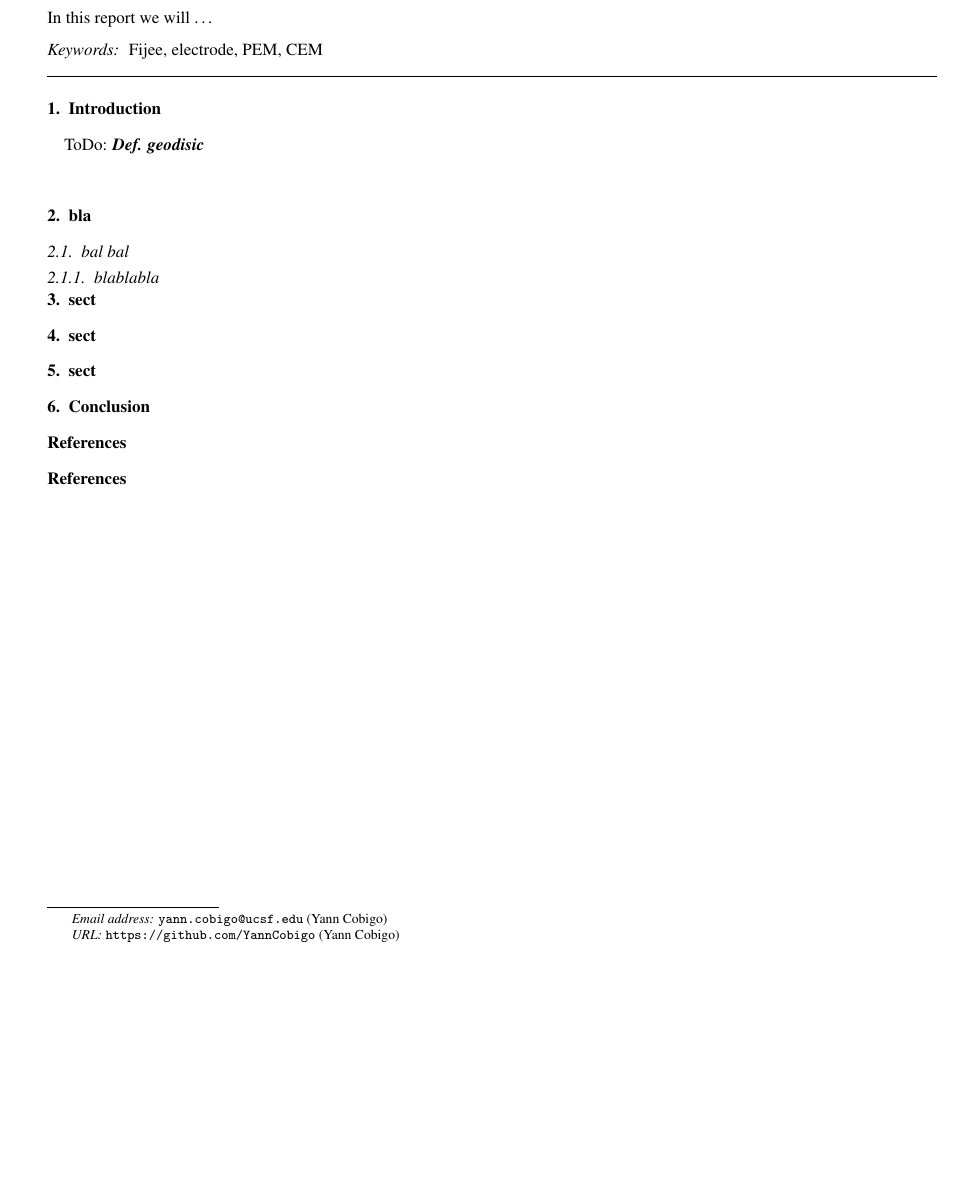
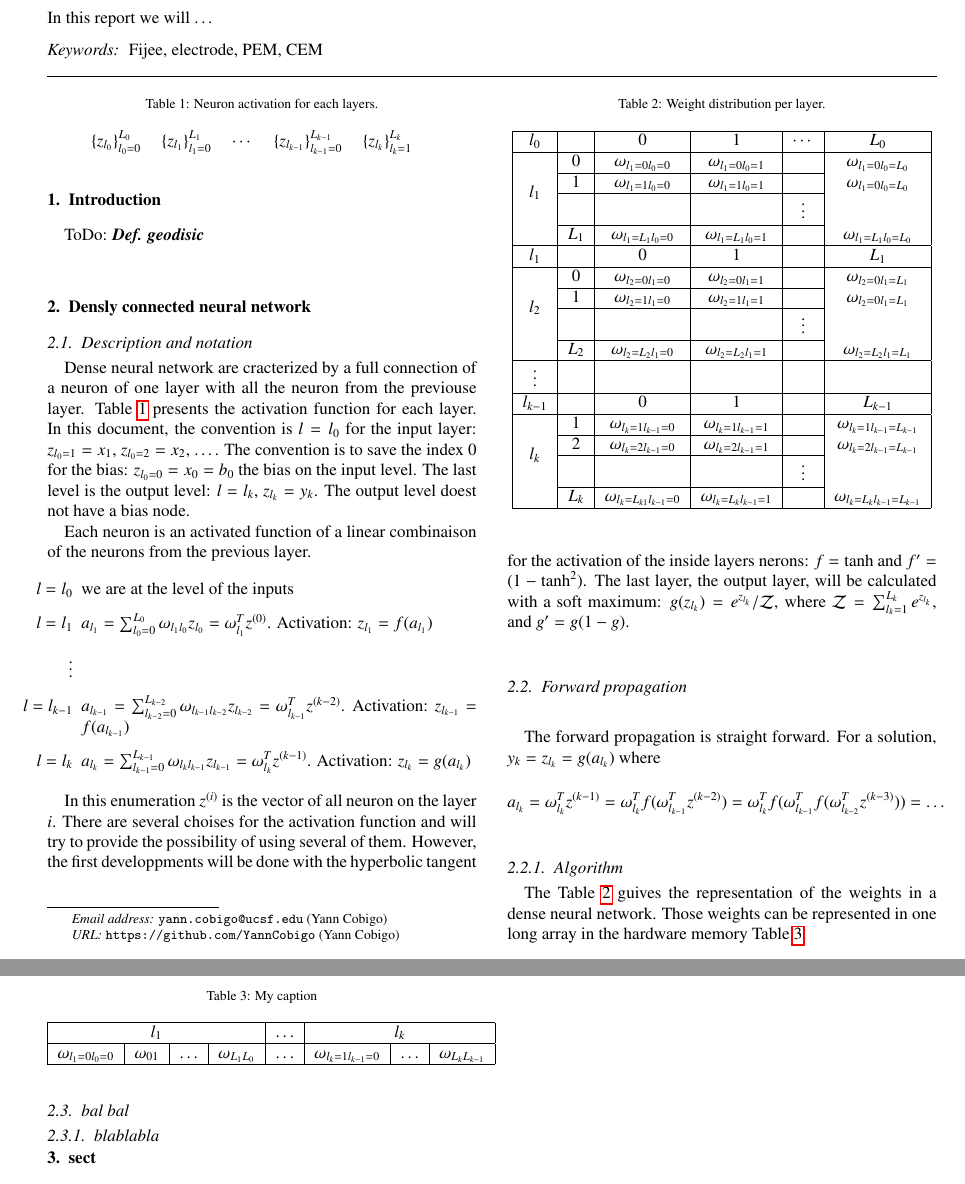
Before and after one commit to YannCobigo/Test, a LaTeX paper (LaTeX/Neural_Network/neural_network.tex): part of the page before the commit and two parts of pages 1 and 2 of 2 after it, the two joined at a grey line, cut so that both start at the same text, the shorter picture padded with empty space. Compiled offline with pdfLaTeX.

Commit message:
first lines

```diff
--- a/LaTeX/Neural_Network/neural_network.tex
+++ b/LaTeX/Neural_Network/neural_network.tex
@@ -91,7 +91,79 @@ Fijee \sep electrode \sep PEM \sep CEM
 
 %%%%%%%%%%%%%%%%%%%%%%%%%%%%%%%%%%%%%%%%%%%%%%%%%%%%%%%%%%%%%%%%%%%%%%%%%%
 %%%%%%%%%%%%%%%%%%%%%%%%%%%%%%%%%%%%%%%%%%%%%%%%%%%%%%%%%%%%%%%%%%%%%%%%%%
-\section{bla}
+\section{Densly connected neural network}
+\subsection{Description and notation}
+
+Dense neural network are cracterized by a full connection of a neuron of one layer with all the neuron from the previouse layer. Table~\ref{Layers_activations} presents the activation function for each layer. In this document, the convention is $l = l_{0}$ for the input layer: $z_{l_{0} = 1} = x_{1}$, $z_{l_{0} = 2} = x_{2}$, \dots. The convention is to save the index 0 for the bias: $z_{l_{0} = 0} = x_{0} = b_{0}$ the bias on the input level. The last level is the output level: $l = l_{k}$, $z_{l_{k}} = y_{k}$. The output level doest not have a bias node.
+
+\begin{table}[]
+\centering
+\caption{Neuron activation for each layers.}
+\label{Layers_activations}
+\begin{tabular}{llllll}
+ $\{ z_{l_{0}}\}_{l_{0} = 0}^{L_{0}}$&  $\{ z_{l_{1}}\}_{l_{1} = 0}^{L_{1}}$ &  $\cdots$ & $\{ z_{l_{k-1}}\}_{l_{k-1} = 0}^{L_{k-1}}$ &  $\{ z_{l_{k}}\}_{l_{k} = 1}^{L_{k}}$ &  \\
+\end{tabular}
+\end{table}
+
+Each neuron is an activated function of a linear combinaison of the neurons from the previous layer.
+
+\begin{itemize}
+    \item [$l = l_{0}$] we are at the level of the inputs
+    \item [$l = l_{1}$] $a_{l_{1}} = \sum_{l_{0} = 0}^{L_{0}} \omega_{l_{1}l_{0}} z_{l_{0}} = \omega_{l_{1}}^{T} z^{(0)}$. Activation: $z_{l_{1}} = f(a_{l_{1}})$
+    \item [$\vdots$]
+    \item [$l = l_{k-1}$] $a_{l_{k-1}} = \sum_{l_{k-2} = 0}^{L_{k-2}} \omega_{l_{k-1}l_{k-2}} z_{l_{k-2}} = \omega_{l_{k-1}}^{T} z^{(k-2)}$. Activation: $z_{l_{k-1}} = f(a_{l_{k-1}})$
+    \item [$l = l_{k}$] $a_{l_{k}} = \sum_{l_{k-1} = 0}^{L_{k-1}} \omega_{l_{k}l_{k-1}} z_{l_{k-1}} = \omega_{l_{k}}^{T} z^{(k-1)}$. Activation: $z_{l_{k}} = g(a_{l_{k}})$
+\end{itemize}
+
+In this enumeration $z^{(i)}$ is the vector of all neuron on the layer $i$. There are several choises for the activation function and will try to provide the possibility of using several of them. However, the first developpments will be done with the hyperbolic tangent for the activation of the inside layers nerons: $f = \tanh$ and $f' = (1 - \tanh^{2})$. The last layer, the output layer, will be calculated with a soft maximum: $g(z_{l_{k}}) = e^{z_{l_{k}}} / \mathcal{Z}$, where $\mathcal{Z} = \sum_{l_{k} = 1}^{L_{k}} e^{z_{l_{k}}}$, and $g' = g(1 - g)$.
+
+\subsection{Forward propagation}
+
+The forward propagation is straight forward. For a solution, $y_{k} = z_{l_{k}} = g(a_{l_{k}})$ where
+$$
+a_{l_{k}} = \omega_{l_{k}}^{T} z^{(k-1)} = \omega_{l_{k}}^{T} f(\omega_{l_{k-1}}^{T} z^{(k-2)}) = \omega_{l_{k}}^{T} f(\omega_{l_{k-1}}^{T} f(\omega_{l_{k-2}}^{T} z^{(k-3)})) = \dots
+$$
+
+\subsubsection{Algorithm}
+
+The Table~\ref{weights_distribution} guives the representation of the weights in a dense neural network. Those weights can be represented in one long array in the hardware memory Table~\ref{weights_in_mem}.
+
+\begin{table}[]
+\centering
+\caption{Weight distribution per layer.}
+\label{weights_distribution}
+\begin{tabular}{|c|c|c|c|c|c|}
+\hline
+$l_{0}$                   && 0                                   & 1                        & $\cdots$ & $L_{0}$ \\ \hline
+\multirow{4}{*}{$l_{1}$}  &0& $\omega_{l_{1}=0l_{0}=0}$              & $\omega_{l_{1}=0l_{0}=1}$    &        & $\omega_{l_{1}=0l_{0}=L_{0}}$ \\ \cline{2-5}
+                         &1& $\omega_{l_{1}=1l_{0}=0}$              & $\omega_{l_{1}=1l_{0}=1}$    &        & $\omega_{l_{1}=0l_{0}=L_{0}}$ \\ \cline{2-5}
+                         &&                                     &                          & \vdots & \\ \cline{2-5}
+                         &$L_{1}$& $\omega_{l_{1}=L_{1}l_{0}=0}$      & $\omega_{l_{1}=L_{1}l_{0}=1}$ &        & $\omega_{l_{1}=L_{1}l_{0}=L_{0}}$ \\ \hline
+$l_{1}$                   && 0                                   & 1                       &        & $L_{1}$ \\ \hline
+\multirow{4}{*}{$l_{2}$}  &0& $\omega_{l_{2}=0l_{1}=0}$              &  $\omega_{l_{2}=0l_{1}=1}$   &        &  $\omega_{l_{2}=0l_{1}=L_{1}}$ \\ \cline{2-5}
+                         &1& $\omega_{l_{2}=1l_{1}=0}$              &  $\omega_{l_{2}=1l_{1}=1}$   &        &   $\omega_{l_{2}=0l_{1}=L_{1}}$ \\ \cline{2-5}
+                         &&                                     &                          & \vdots & \\ \cline{2-5}
+                         &$L_{2}$&$\omega_{l_{2}=L_{2}l_{1}=0}$       & $\omega_{l_{2}=L_{2}l_{1}=1}$ &        & $\omega_{l_{2}=L_{2}l_{1}=L_{1}}$ \\ \hline
+\vdots                   &&                                     &                         &        & \\ \hline
+$l_{k-1}$                 && 0                                   &  1                      &        &  $L_{k-1}$ \\ \hline
+\multirow{4}{*}{$l_{k}$}  &1& $\omega_{l_{k}=1l_{k-1}=0}$            & $\omega_{l_{k}=1l_{k-1}=1}$  &        & $\omega_{l_{k}=1l_{k-1}=L_{k-1}}$ \\ \cline{2-5}
+                         &2& $\omega_{l_{k}=2l_{k-1}=0}$            & $\omega_{l_{k}=2l_{k-1}=1}$  &        &  $\omega_{l_{k}=2l_{k-1}=L_{k-1}}$ \\ \cline{2-5}
+                         &&                                    &                         & \vdots & \\ \cline{2-5}
+                         &$L_{k}$& $\omega_{l_{k}=L_{k1}l_{k-1}=0}$   & $\omega_{l_{k}=L_{k}l_{k-1}=1}$ &        &  $\omega_{l_{k}=L_{k}l_{k-1}=L_{k-1}}$ \\ \hline
+\end{tabular}
+\end{table}
+
+\begin{table}[]
+\centering
+\caption{My caption}
+\label{weights_in_mem}
+\begin{tabular}{|c|c|c|c|c|c|c|c|}
+\hline
+\multicolumn{4}{|c|}{$l_{1}$} & $\hdots$ & \multicolumn{3}{c|}{$l_{k}$} \\ \hline
+$\omega_{l_{1}=0l_{0}=0}$   &   $\omega_{01}$   & $\hdots$  &  $\omega_{L_{1}L_{0}}$   & $\hdots$ &    $\omega_{l_{k}=1l_{k-1}=0}$    & $\hdots$  &   $\omega_{L_{k}L_{k-1}}$ \\ \hline
+\end{tabular}
+\end{table}
+
 %%%%%%%%%%%%%%%%%%%%%%%%%%%%%%%%%%%%%%%%%%%%%%%%%%%%%%%%%%%%%%%%%%%%%%%%%%
 %%%%%%%%%%%%%%%%%%%%%%%%%%%%%%%%%%%%%%%%%%%%%%%%%%%%%%%%%%%%%%%%%%%%%%%%%%
 \subsection{bal bal}
```
